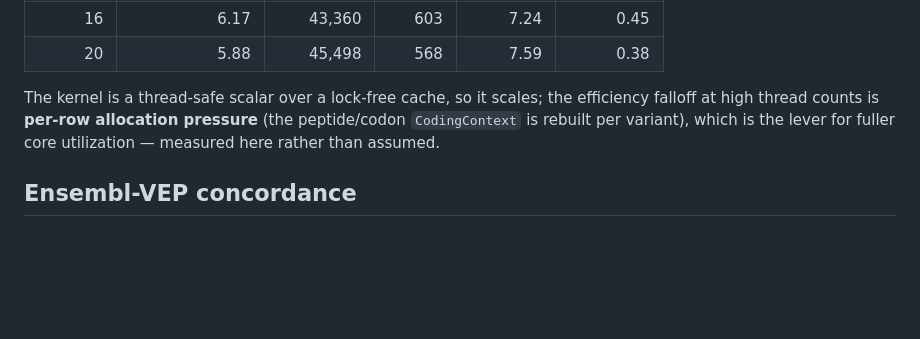
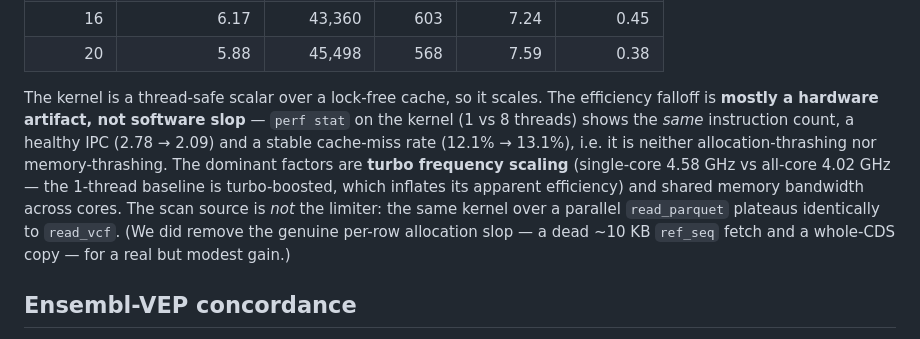
Before and after one commit to sounkou-bioinfo/duckvep, a Markdown page: benchmarks/results.md, the part around one of its changes. Drawn GitHub-style; blank space fills up the shorter version.

```diff
--- a/benchmarks/results.md
+++ b/benchmarks/results.md
@@ -83,11 +83,19 @@ serial GFF3 load is subtracted so this is the parallel kernel). `CPU %`
 |      16 |            6.17 |     43,360 |   603 |    7.24 |       0.45 |
 |      20 |            5.88 |     45,498 |   568 |    7.59 |       0.38 |
 
-The kernel is a thread-safe scalar over a lock-free cache, so it scales;
-the efficiency falloff at high thread counts is **per-row allocation
-pressure** (the peptide/codon `CodingContext` is rebuilt per variant),
-which is the lever for fuller core utilization — measured here rather
-than assumed.
+The kernel is a thread-safe scalar over a lock-free cache, so it scales.
+The efficiency falloff is **mostly a hardware artifact, not software
+slop** — `perf stat` on the kernel (1 vs 8 threads) shows the *same*
+instruction count, a healthy IPC (2.78 → 2.09) and a stable cache-miss
+rate (12.1% → 13.1%), i.e. it is neither allocation-thrashing nor
+memory-thrashing. The dominant factors are **turbo frequency scaling**
+(single-core 4.58 GHz vs all-core 4.02 GHz — the 1-thread baseline is
+turbo-boosted, which inflates its apparent efficiency) and shared memory
+bandwidth across cores. The scan source is *not* the limiter: the same
+kernel over a parallel `read_parquet` plateaus identically to
+`read_vcf`. (We did remove the genuine per-row allocation slop — a dead
+~10 KB `ref_seq` fetch and a whole-CDS copy — for a real but modest
+gain.)
 
 ## Ensembl-VEP concordance
 
```
Also changed, not shown: other parts of benchmarks/results.md (+32 -0 lines).
